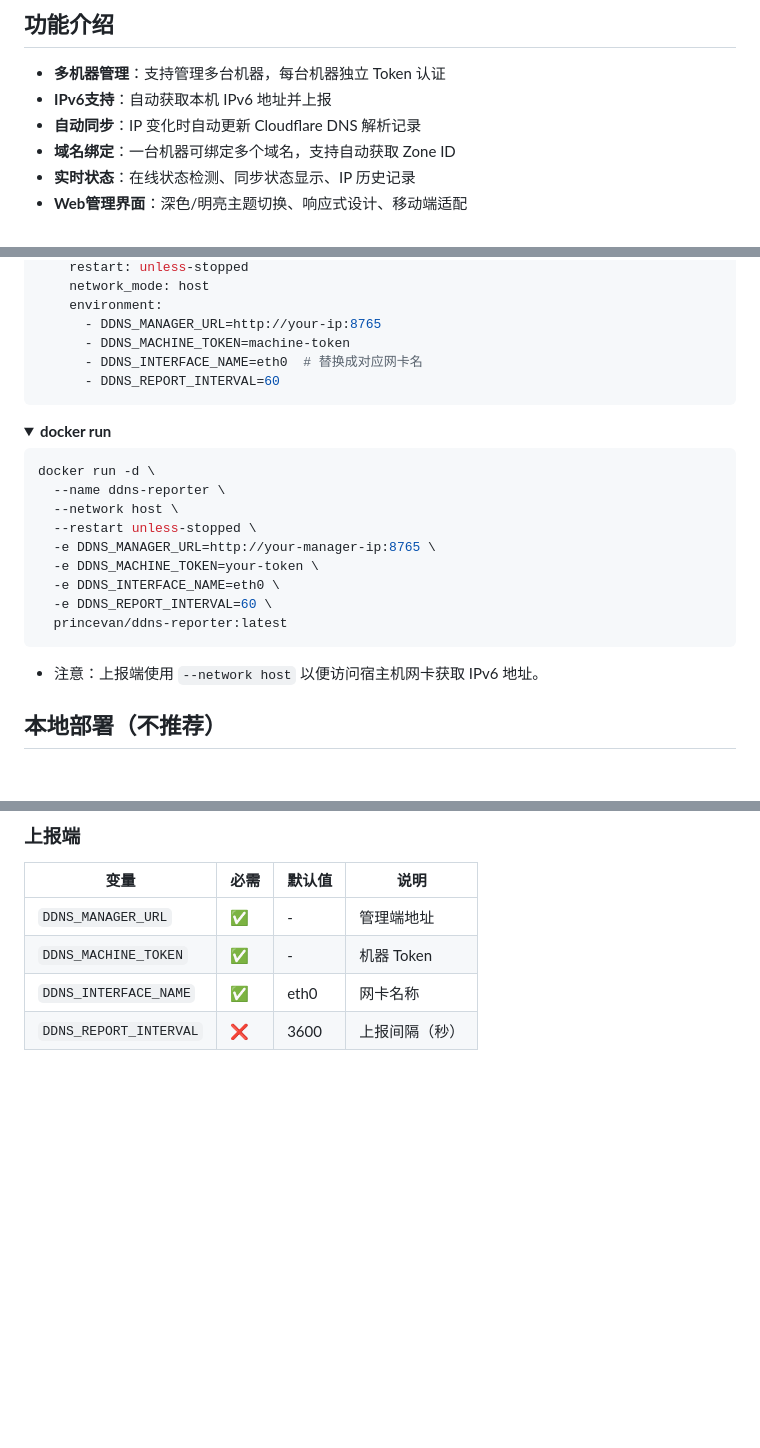
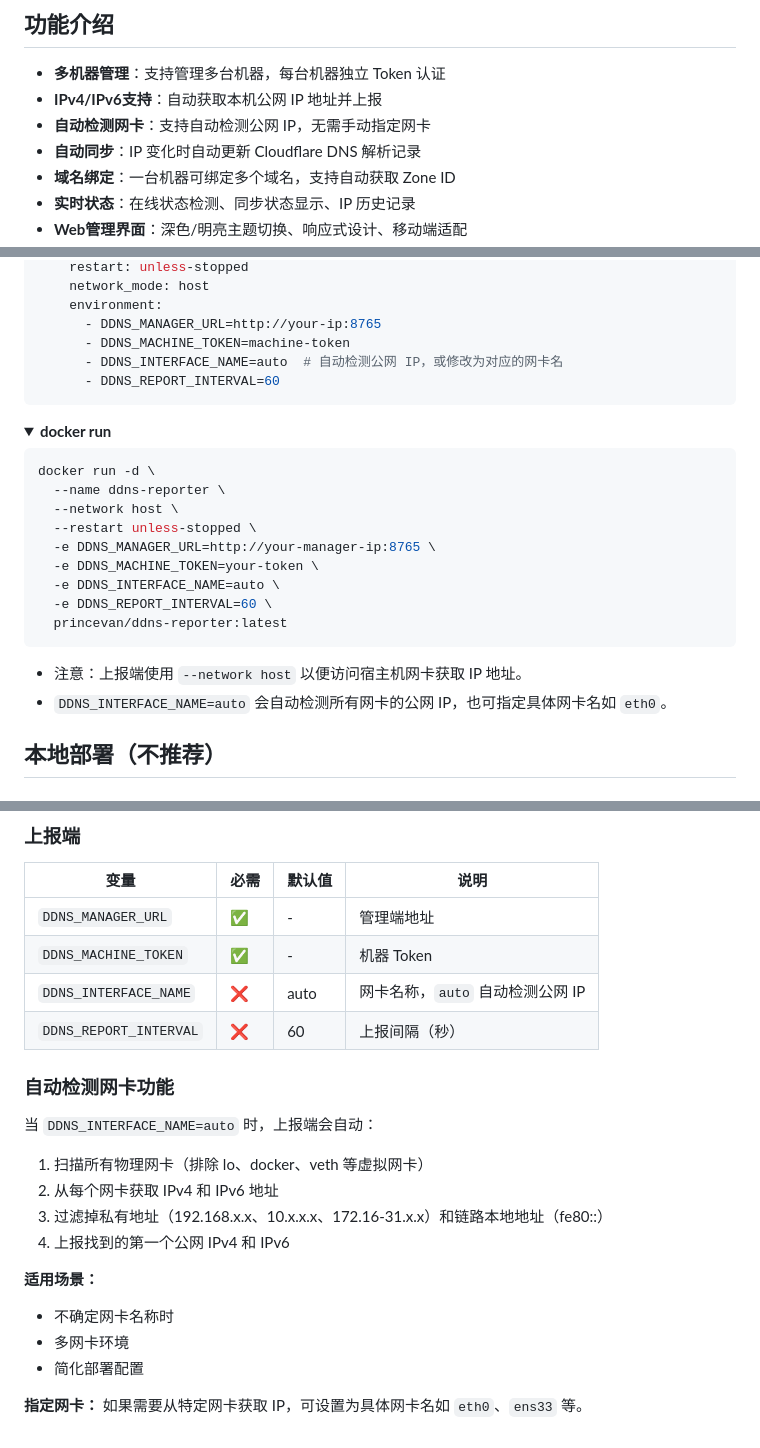
Before and after one commit to princevandev/ddns-manager, a Markdown page: README.md, 3 parts joined by grey strips. Rendered like a GitHub page; folded sections open; blank space fills up the shorter version.

````diff
--- a/README.md
+++ b/README.md
@@ -9,7 +9,8 @@
 ## 功能介绍
 
 - **多机器管理**：支持管理多台机器，每台机器独立 Token 认证
-- **IPv6支持**：自动获取本机 IPv6 地址并上报
+- **IPv4/IPv6支持**：自动获取本机公网 IP 地址并上报
+- **自动检测网卡**：支持自动检测公网 IP，无需手动指定网卡
 - **自动同步**：IP 变化时自动更新 Cloudflare DNS 解析记录
 - **域名绑定**：一台机器可绑定多个域名，支持自动获取 Zone ID
 - **实时状态**：在线状态检测、同步状态显示、IP 历史记录
@@ -134,7 +135,7 @@ services:
     environment:
       - DDNS_MANAGER_URL=http://your-ip:8765
       - DDNS_MACHINE_TOKEN=machine-token
-      - DDNS_INTERFACE_NAME=eth0  # 替换成对应网卡名
+      - DDNS_INTERFACE_NAME=auto  # 自动检测公网 IP，或修改为对应的网卡名
       - DDNS_REPORT_INTERVAL=60
 ```
 <details>
@@ -147,12 +148,13 @@ docker run -d \
   --restart unless-stopped \
   -e DDNS_MANAGER_URL=http://your-manager-ip:8765 \
   -e DDNS_MACHINE_TOKEN=your-token \
-  -e DDNS_INTERFACE_NAME=eth0 \
+  -e DDNS_INTERFACE_NAME=auto \
   -e DDNS_REPORT_INTERVAL=60 \
   princevan/ddns-reporter:latest
 ```
 
-- 注意：上报端使用 `--network host` 以便访问宿主机网卡获取 IPv6 地址。
+- 注意：上报端使用 `--network host` 以便访问宿主机网卡获取 IP 地址。
+- `DDNS_INTERFACE_NAME=auto` 会自动检测所有网卡的公网 IP，也可指定具体网卡名如 `eth0`。
 </details>
 
 
@@ -219,5 +221,20 @@ python reporter.py
 |------|------|--------|------|
 | `DDNS_MANAGER_URL` | ✅ | - | 管理端地址 |
 | `DDNS_MACHINE_TOKEN` | ✅ | - | 机器 Token |
-| `DDNS_INTERFACE_NAME` | ✅ | eth0 | 网卡名称 |
-| `DDNS_REPORT_INTERVAL` | ❌ | 3600 | 上报间隔（秒） |
+| `DDNS_INTERFACE_NAME` | ❌ | auto | 网卡名称，`auto` 自动检测公网 IP |
+| `DDNS_REPORT_INTERVAL` | ❌ | 60 | 上报间隔（秒） |
+
+### 自动检测网卡功能
+
+当 `DDNS_INTERFACE_NAME=auto` 时，上报端会自动：
+1. 扫描所有物理网卡（排除 lo、docker、veth 等虚拟网卡）
+2. 从每个网卡获取 IPv4 和 IPv6 地址
+3. 过滤掉私有地址（192.168.x.x、10.x.x.x、172.16-31.x.x）和链路本地地址（fe80::）
+4. 上报找到的第一个公网 IPv4 和 IPv6
+
+**适用场景：**
+- 不确定网卡名称时
+- 多网卡环境
+- 简化部署配置
+
+**指定网卡：** 如果需要从特定网卡获取 IP，可设置为具体网卡名如 `eth0`、`ens33` 等。
````
Also changed, not shown: other parts of README.md (+2 -2 lines).
